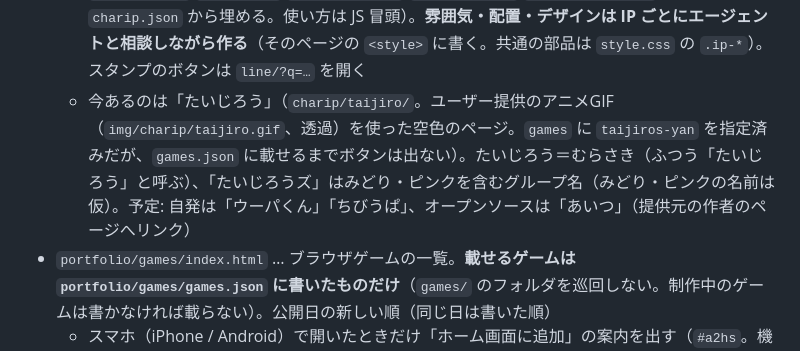
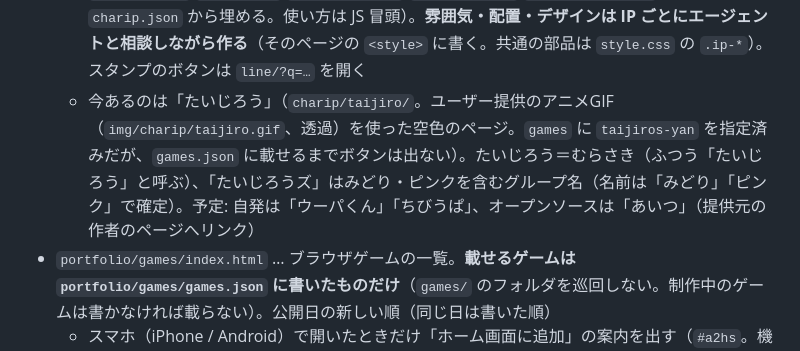
Before and after one commit to yoshida-std/website, a Markdown page: CLAUDE.md, the part around the change. Rendered like a GitHub page.

Commit message:
CLAUDE.md: みどり・ピンクの名前を確定として記載
Co-Authored-By: Claude Sonnet 5.5 <noreply@anthropic.com>
Claude-Session: https://claude.ai/code/session_01GZCPfjFnHbPtcq5HiQyMtL

```diff
--- a/CLAUDE.md
+++ b/CLAUDE.md
@@ -60,7 +60,7 @@ GitHub Pages で公開しているリポジトリ（公開元は `main`）。
   - **載せる IP は `portfolio/charip/charip.json` に書いたものだけ**（ゲームの `games.json` と同じ考え方。公開日の新しい順）。追加・公開・公開停止は Claude Code のエージェントに頼む（追加＝`items` に1件足して紹介ページを作る、停止＝消す）
   - 1件の項目: `id`、`name`、`aliases`（別名の配列。省略可。一覧と詳細に「別名: …」で出す）、`group`（省略可。`{"name": "たいじろうズ", "members": [{"name","color","image"}]}`。`image` は紹介ページからの相対パス。`data-ip-members` に並べる）、`kind`（`original`＝自発 / `opensource`＝オープンソース。一覧は2つの見出しに分かれる）、`creator.name`（提供元者。一覧と詳細に出す）、`description`、`path`（紹介ページ。`charip/` からの相対パス `taijiro/`）、`image`（一覧のサムネイル。960×504。`../img/charip/…`）、`stickers`（`{"q": "絞り込みの文字"}`。`"type": "emoji"` で絵文字タブ）、`games`（`games.json` の `id` の配列。そこに載っているものだけボタンが出る）、`published`。`opensource` は `source`（`{"name": "…", "url": "https://…"}`。元ページ。例: あいつ → https://yosooi.jp/aitsu/）も書く
   - 紹介ページは IP ごとに `charip/<id>/index.html`。**名前・提供元者・スタンプ／ゲームへのボタン・元ページへのリンク・最新スタンプは共通部品 `charip/ip.js`**（`<body data-ip="id">` と `data-ip-name` `data-ip-by` `data-ip-source` `data-ip-links` `data-ip-stickers` の目印を置くと `charip.json` から埋める。使い方は JS 冒頭）。**雰囲気・配置・デザインは IP ごとにエージェントと相談しながら作る**（そのページの `<style>` に書く。共通の部品は `style.css` の `.ip-*`）。スタンプのボタンは `line/?q=…` を開く
-  - 今あるのは「たいじろう」（`charip/taijiro/`。ユーザー提供のアニメGIF（`img/charip/taijiro.gif`、透過）を使った空色のページ。`games` に `taijiros-yan` を指定済みだが、`games.json` に載せるまでボタンは出ない）。たいじろう＝むらさき（ふつう「たいじろう」と呼ぶ）、「たいじろうズ」はみどり・ピンクを含むグループ名（みどり・ピンクの名前は仮）。予定: 自発は「ウーパくん」「ちびうぱ」、オープンソースは「あいつ」（提供元の作者のページへリンク）
+  - 今あるのは「たいじろう」（`charip/taijiro/`。ユーザー提供のアニメGIF（`img/charip/taijiro.gif`、透過）を使った空色のページ。`games` に `taijiros-yan` を指定済みだが、`games.json` に載せるまでボタンは出ない）。たいじろう＝むらさき（ふつう「たいじろう」と呼ぶ）、「たいじろうズ」はみどり・ピンクを含むグループ名（名前は「みどり」「ピンク」で確定）。予定: 自発は「ウーパくん」「ちびうぱ」、オープンソースは「あいつ」（提供元の作者のページへリンク）
 - `portfolio/games/index.html` … ブラウザゲームの一覧。**載せるゲームは `portfolio/games/games.json` に書いたものだけ**（`games/` のフォルダを巡回しない。制作中のゲームは書かなければ載らない）。公開日の新しい順（同じ日は書いた順）
   - スマホ（iPhone / Android）で開いたときだけ「ホーム画面に追加」の案内を出す（`#a2hs`。機種は UA で見分ける。ホーム画面から開いているときと PC では出さない）。ウェブページからは追加の画面を出せない（iOS には仕組みがない。Android の `beforeinstallprompt` は、そのゲーム自身のページでしか使えない）ので、案内だけ
   - **ゲームを公開するとき**: `games.json` の `items` に1件足す。取り下げるときは消す。`games/` のフォルダの名前・中身は変えない
```
